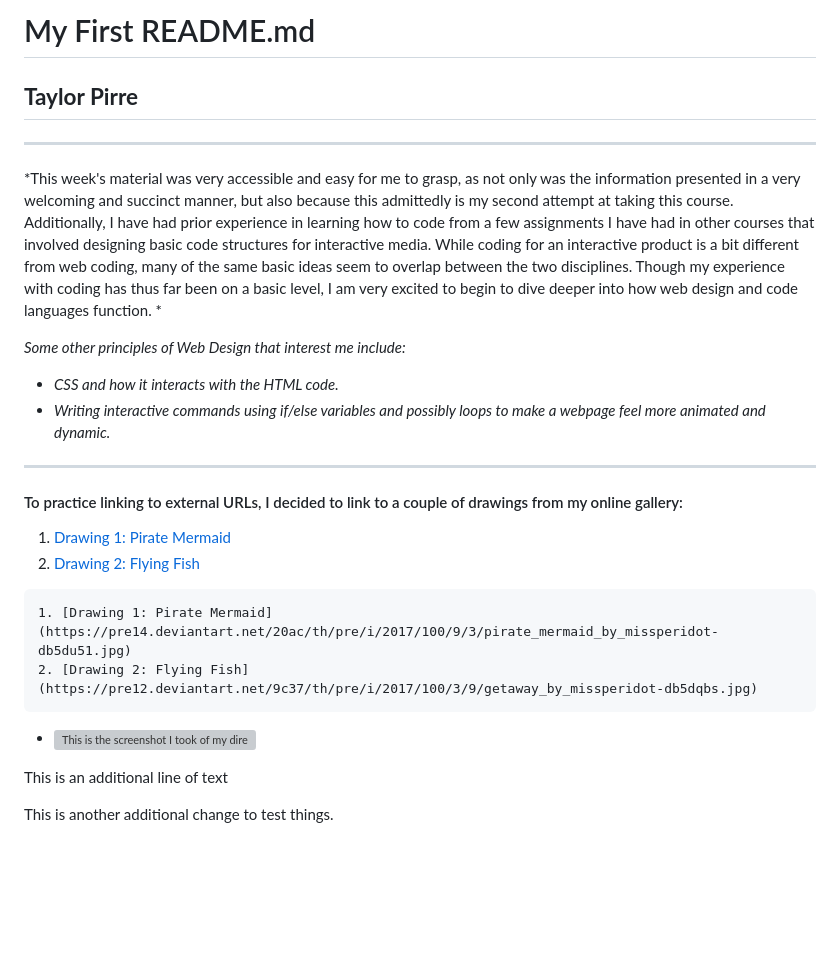
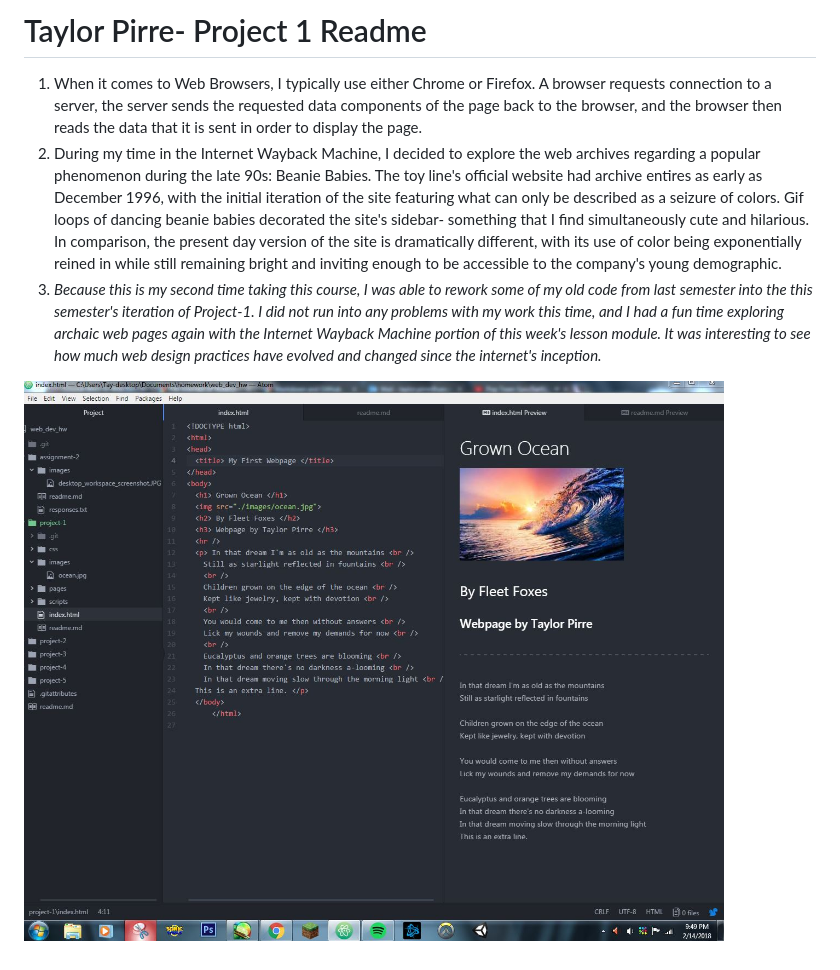
Before and after one commit to PirreTaylor/project-1, a Markdown page: readme.md, the part around the change. GitHub-like rendering; pictures changed too: images/workspace.JPG (added); blank space fills up the shorter version; grey boxes are pictures that could not be loaded.

Commit message:
Project-1 Retake
Updates Project-1 for course retake.

````diff
--- a/readme.md
+++ b/readme.md
@@ -1,30 +1,6 @@
-# My First README.md
-## **Taylor Pirre**
+# Taylor Pirre- Project 1 Readme
+1. When it comes to Web Browsers, I typically use either Chrome or Firefox. A browser requests connection to a server, the server sends the requested data components of the page back to the browser, and the browser then reads the data that it is sent in order to display the page.
+2. During my time in the Internet Wayback Machine, I decided to explore the web archives regarding a popular phenomenon during the late 90s: Beanie Babies. The toy line's official website had archive entires as early as December 1996, with the initial iteration of the site featuring what can only be described as a seizure of colors. Gif loops of dancing beanie babies decorated the site's sidebar- something that I find simultaneously cute and hilarious. In comparison, the present day version of the site is dramatically different, with its use of color being exponentially reined in while still remaining bright and inviting enough to be accessible to the company's young demographic.
+3. *Because this is my second time taking this course, I was able to rework some of my old code from last semester into the this semester's iteration of Project-1. I did not run into any problems with my work this time, and I had a fun time exploring archaic web pages again with the Internet Wayback Machine portion of this week's lesson module. It was interesting to see how much web design practices have evolved and changed since the internet's inception.*
 
----
-
-*This week's material was very accessible and easy for me to grasp, as not only was the information presented in a very welcoming and succinct manner, but also because this admittedly is my second attempt at taking this course. Additionally, I have had prior experience in learning how to code from a few assignments I have had in other courses that involved designing basic code structures for interactive media. While coding for an interactive product is a bit different from web coding, many of the same basic ideas seem to overlap between the two disciplines. Though my experience with coding has thus far been on a basic level, I am very excited to begin to dive deeper into how web design and code languages function. *
-
-*Some other principles of Web Design that interest me include:*
-
-* *CSS and how it interacts with the HTML code.*
-* *Writing interactive commands using if/else variables and possibly loops to make a webpage feel more animated and dynamic.*
-
----
-
-
-#### To practice linking to external URLs, I decided to link to a couple of drawings from my online gallery:
-
-1. [Drawing 1: Pirate Mermaid](https://pre14.deviantart.net/20ac/th/pre/i/2017/100/9/3/pirate_mermaid_by_missperidot-db5du51.jpg)
-2. [Drawing 2: Flying Fish](https://pre12.deviantart.net/9c37/th/pre/i/2017/100/3/9/getaway_by_missperidot-db5dqbs.jpg)
-
-```markdown
-1. [Drawing 1: Pirate Mermaid](https://pre14.deviantart.net/20ac/th/pre/i/2017/100/9/3/pirate_mermaid_by_missperidot-db5du51.jpg)
-2. [Drawing 2: Flying Fish](https://pre12.deviantart.net/9c37/th/pre/i/2017/100/3/9/getaway_by_missperidot-db5dqbs.jpg)
-```
-
-- ![This is the screenshot I took of my directory!](./images/screenshot-1.png)
-
-This is an additional line of text
-
-This is another additional change to test things.
+![image](./images/workspace.JPG)
````
Also changed, not shown: images/ocean.jpg (added), images/screenshot-1.PNG (deleted), 1 other file.
